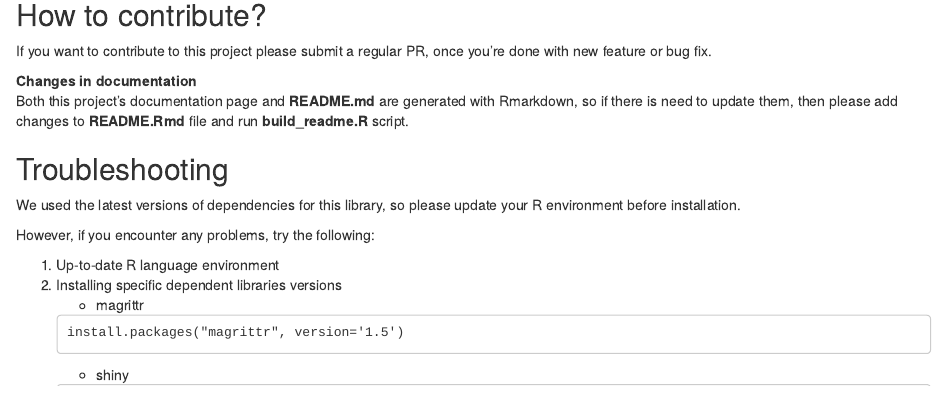
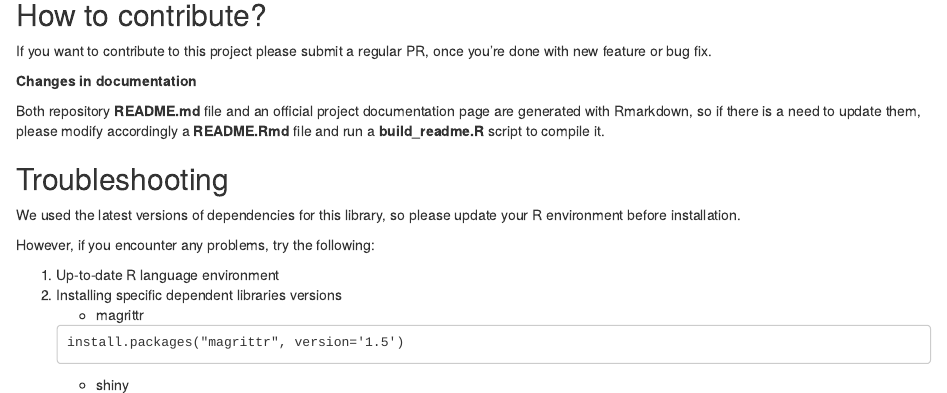
Before and after one commit to Appsilon/shiny.router, an R Markdown document (README.Rmd): the page in a window 1100 px wide, from 1040 px down. Rendered offline with R 4.5, knitr and Pandoc, with nearby package versions; a font, style sheet, LaTeX package, included part or bibliography that could not be used is replaced or left out.

Commit message:
Small improvements in text

```diff
--- a/README.Rmd
+++ b/README.Rmd
@@ -73,8 +73,9 @@ How to contribute?
 -----------------
 If you want to contribute to this project please submit a regular PR, once you're done with new feature or bug fix.<br>
 
-**Changes in documentation**<br>
-Both this project's documentation page and **README.md** are generated with Rmarkdown, so if there is need to update them, then please add changes to **README.Rmd** file and run **build_readme.R** script.
+**Changes in documentation**
+
+Both repository **README.md** file and an official project documentation page are generated with Rmarkdown, so if there is a need to update them, please modify accordingly a **README.Rmd** file  and run a **build_readme.R** script to compile it.
 
 Troubleshooting {.darkorange}
 -----------------
```
Also changed, not shown: README.md, 1 other file.
